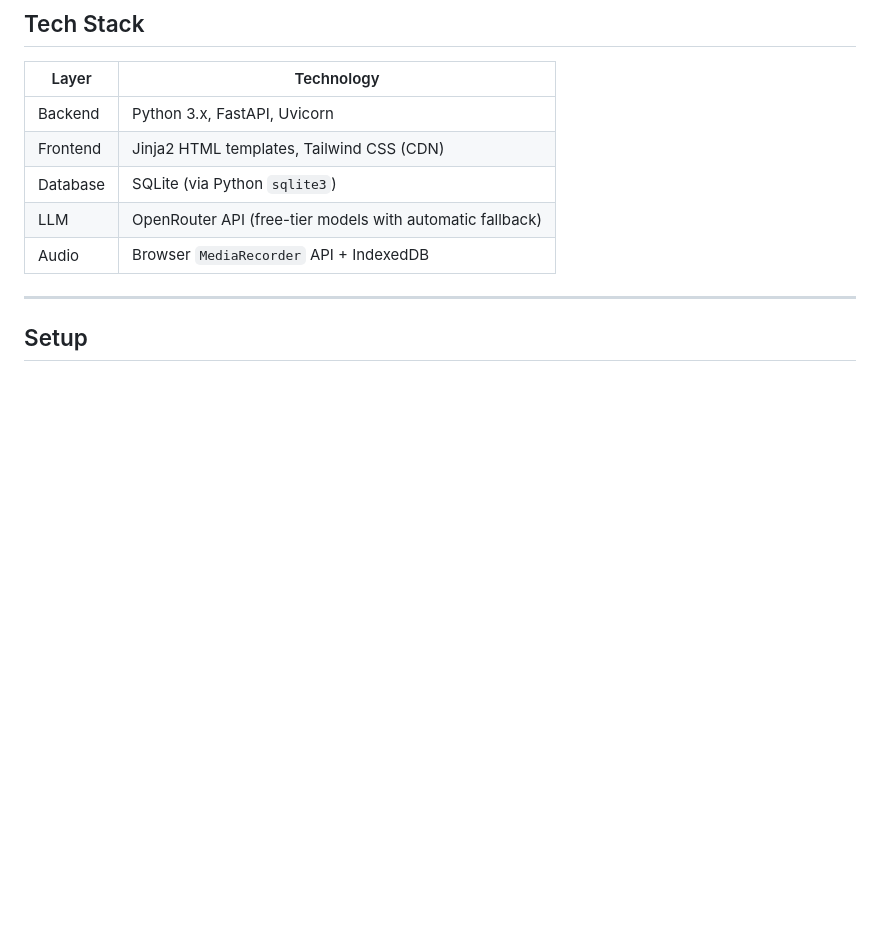
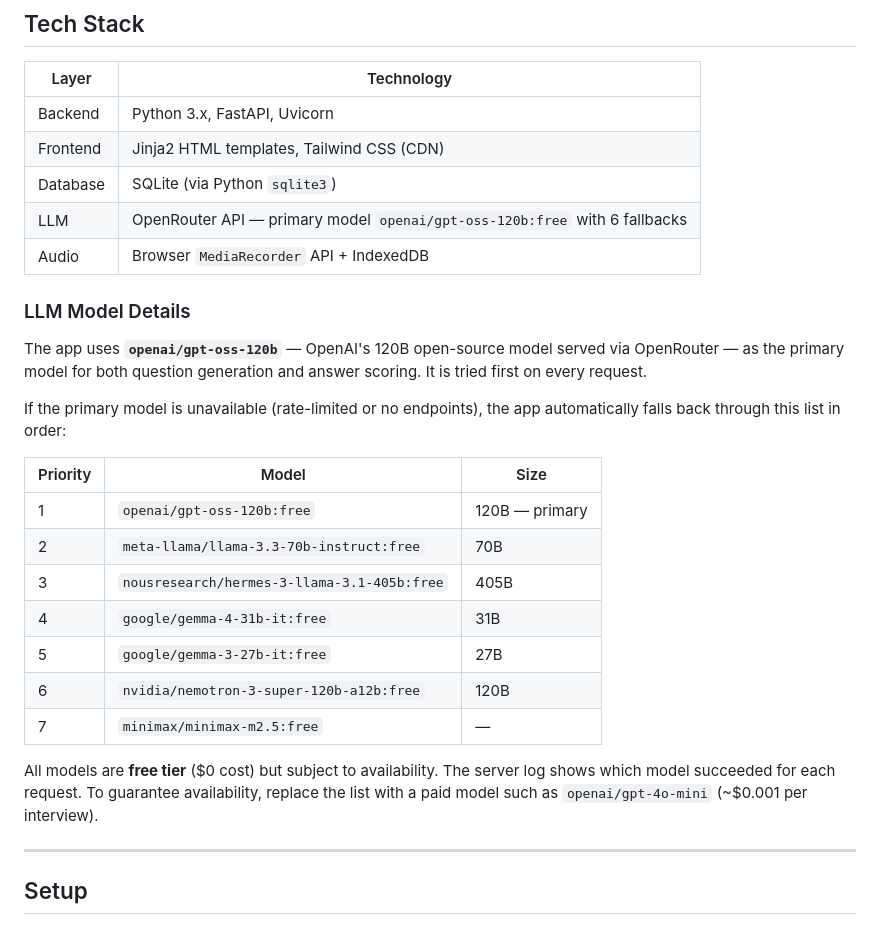
Before and after one commit to jairathnishant/InterviewAssist, a Markdown page: README.md, the part around the change. Drawn GitHub-style; blank space fills up the shorter version.

Commit message:
Update README with LLM model details and fallback list
Co-Authored-By: Claude Sonnet 4.6 <noreply@anthropic.com>

```diff
--- a/README.md
+++ b/README.md
@@ -53,8 +53,26 @@ An AI-powered async interview platform for technical roles. Interviewers set up
 | Backend | Python 3.x, FastAPI, Uvicorn |
 | Frontend | Jinja2 HTML templates, Tailwind CSS (CDN) |
 | Database | SQLite (via Python `sqlite3`) |
-| LLM | OpenRouter API (free-tier models with automatic fallback) |
+| LLM | OpenRouter API — primary model `openai/gpt-oss-120b:free` with 6 fallbacks |
 | Audio | Browser `MediaRecorder` API + IndexedDB |
+
+### LLM Model Details
+
+The app uses **`openai/gpt-oss-120b`** — OpenAI's 120B open-source model served via OpenRouter — as the primary model for both question generation and answer scoring. It is tried first on every request.
+
+If the primary model is unavailable (rate-limited or no endpoints), the app automatically falls back through this list in order:
+
+| Priority | Model | Size |
+|---|---|---|
+| 1 | `openai/gpt-oss-120b:free` | 120B — primary |
+| 2 | `meta-llama/llama-3.3-70b-instruct:free` | 70B |
+| 3 | `nousresearch/hermes-3-llama-3.1-405b:free` | 405B |
+| 4 | `google/gemma-4-31b-it:free` | 31B |
+| 5 | `google/gemma-3-27b-it:free` | 27B |
+| 6 | `nvidia/nemotron-3-super-120b-a12b:free` | 120B |
+| 7 | `minimax/minimax-m2.5:free` | — |
+
+All models are **free tier** ($0 cost) but subject to availability. The server log shows which model succeeded for each request. To guarantee availability, replace the list with a paid model such as `openai/gpt-4o-mini` (~$0.001 per interview).
 
 ---
 
```
